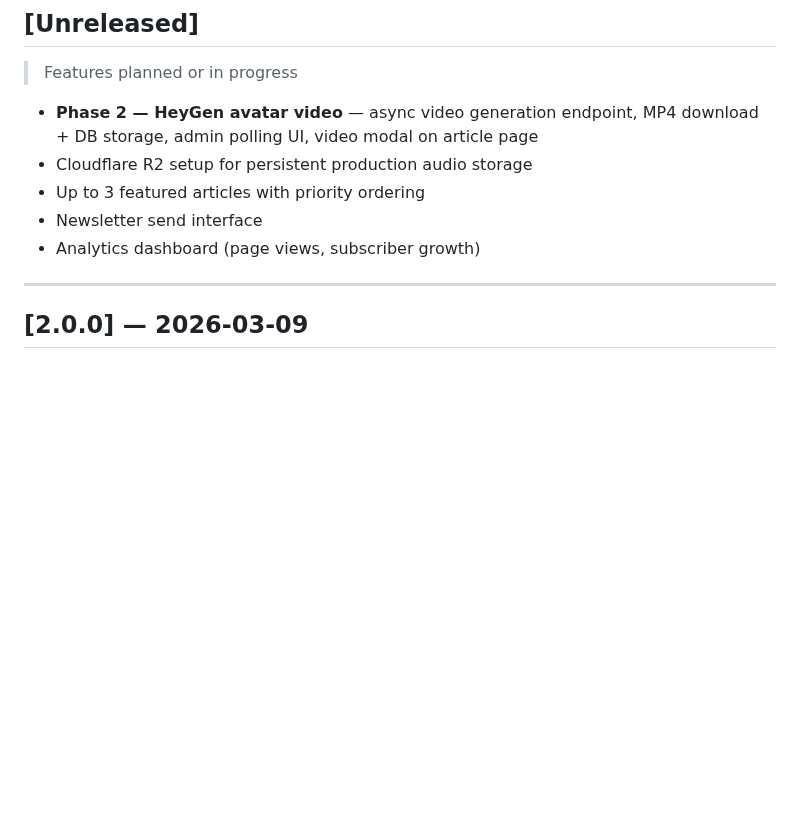
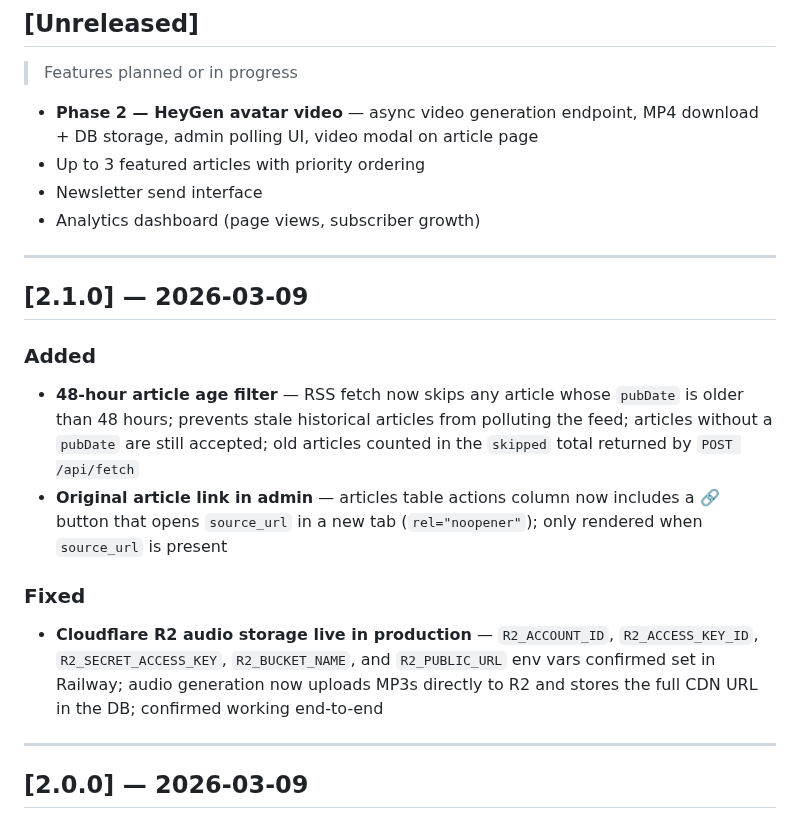
Before and after one commit to deepfeedai/deepfeedai-server, a Markdown page: CHANGELOG.md, the part around the change. GitHub-like rendering; blank space fills up the shorter version.

Commit message:
docs: update CHANGELOG for v2.1.0 (48h filter, article link, R2 live)

```diff
--- a/CHANGELOG.md
+++ b/CHANGELOG.md
@@ -8,10 +8,20 @@ All notable changes to Deep Feed AI Admin are documented here.
 > Features planned or in progress
 
 - **Phase 2 — HeyGen avatar video** — async video generation endpoint, MP4 download + DB storage, admin polling UI, video modal on article page
-- Cloudflare R2 setup for persistent production audio storage
 - Up to 3 featured articles with priority ordering
 - Newsletter send interface
 - Analytics dashboard (page views, subscriber growth)
+
+---
+
+## [2.1.0] — 2026-03-09
+
+### Added
+- **48-hour article age filter** — RSS fetch now skips any article whose `pubDate` is older than 48 hours; prevents stale historical articles from polluting the feed; articles without a `pubDate` are still accepted; old articles counted in the `skipped` total returned by `POST /api/fetch`
+- **Original article link in admin** — articles table actions column now includes a 🔗 button that opens `source_url` in a new tab (`rel="noopener"`); only rendered when `source_url` is present
+
+### Fixed
+- **Cloudflare R2 audio storage live in production** — `R2_ACCOUNT_ID`, `R2_ACCESS_KEY_ID`, `R2_SECRET_ACCESS_KEY`, `R2_BUCKET_NAME`, and `R2_PUBLIC_URL` env vars confirmed set in Railway; audio generation now uploads MP3s directly to R2 and stores the full CDN URL in the DB; confirmed working end-to-end
 
 ---
 
```
